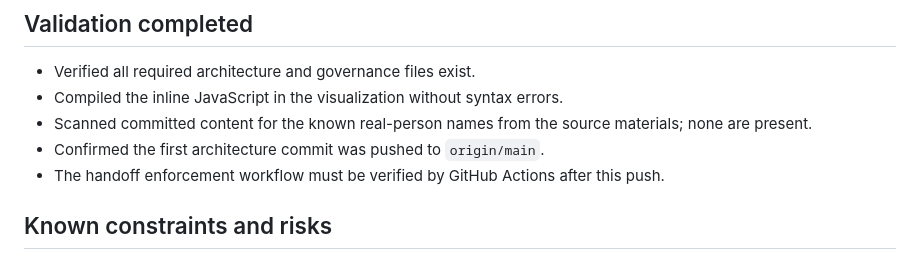
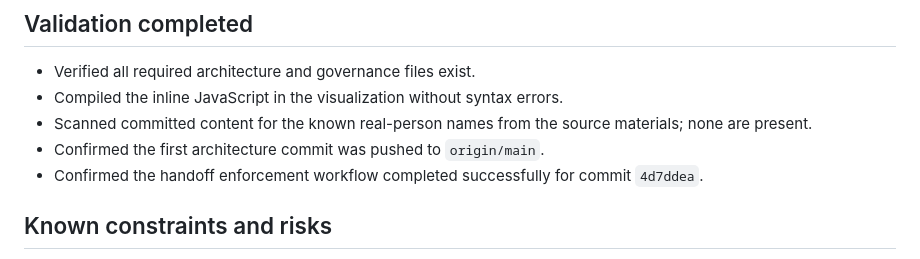
Before and after one commit to f094spec2-netizen/talent_evaluate, a Markdown page: docs/HANDOFF.md, the part around one of its changes. GitHub-like rendering.

Commit message:
docs: record handoff check validation

```diff
--- a/docs/HANDOFF.md
+++ b/docs/HANDOFF.md
@@ -66,7 +66,7 @@ Permanent details are in:
 - Compiled the inline JavaScript in the visualization without syntax errors.
 - Scanned committed content for the known real-person names from the source materials; none are present.
 - Confirmed the first architecture commit was pushed to `origin/main`.
-- The handoff enforcement workflow must be verified by GitHub Actions after this push.
+- Confirmed the handoff enforcement workflow completed successfully for commit `4d7ddea`.
 
 ## Known constraints and risks
 
```
Also changed, not shown: other parts of docs/HANDOFF.md (+1 -1 lines).
